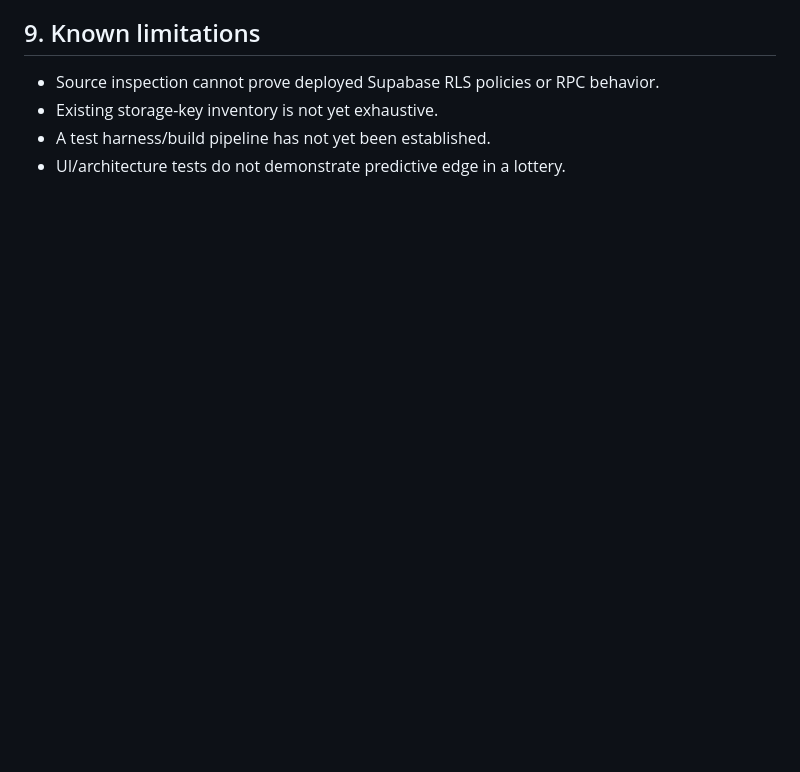
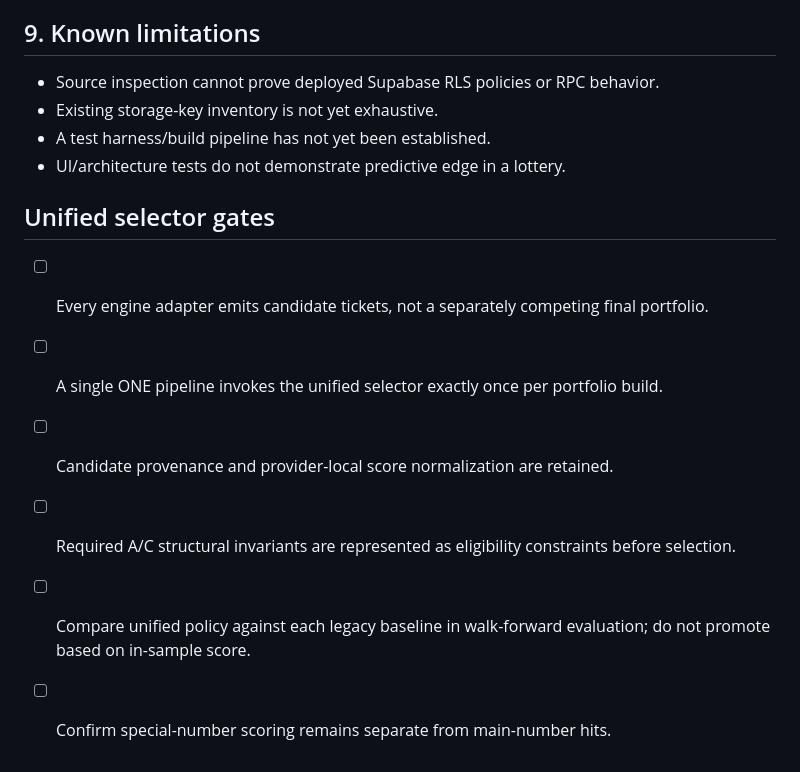
Before and after one commit to hieuthao732-byte/powerai655, a Markdown page: POWERAI_ONE/TEST_PLAN.md, the part around the change. GitHub-like rendering; blank space fills up the shorter version.

Commit message:
docs(powerai-one): formalize one unified ticket selection flow

```diff
--- a/POWERAI_ONE/TEST_PLAN.md
+++ b/POWERAI_ONE/TEST_PLAN.md
@@ -78,3 +78,12 @@ Do not merge to main or deploy production until:
 - Existing storage-key inventory is not yet exhaustive.
 - A test harness/build pipeline has not yet been established.
 - UI/architecture tests do not demonstrate predictive edge in a lottery.
+
+
+## Unified selector gates
+- [ ] Every engine adapter emits candidate tickets, not a separately competing final portfolio.
+- [ ] A single ONE pipeline invokes the unified selector exactly once per portfolio build.
+- [ ] Candidate provenance and provider-local score normalization are retained.
+- [ ] Required A/C structural invariants are represented as eligibility constraints before selection.
+- [ ] Compare unified policy against each legacy baseline in walk-forward evaluation; do not promote based on in-sample score.
+- [ ] Confirm special-number scoring remains separate from main-number hits.
```
